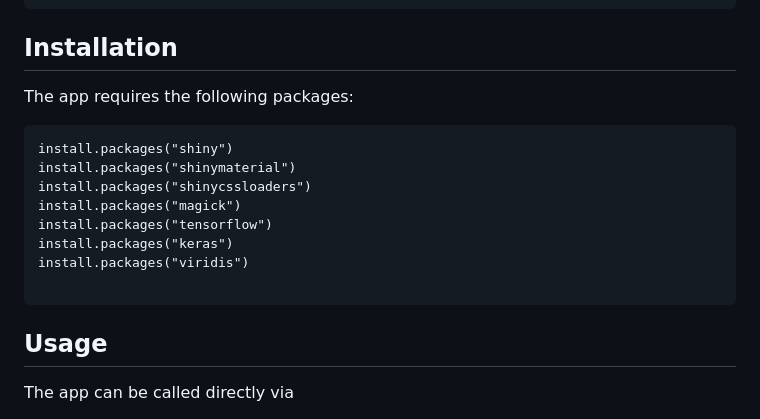
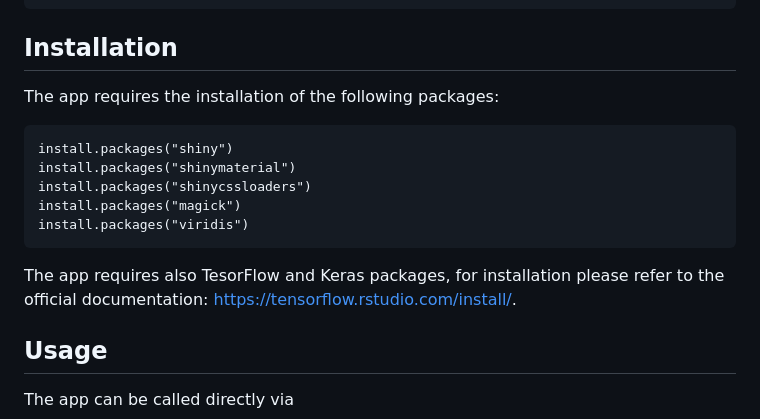
Before and after one commit to niclanota/rainfall-detection-shiny, a Markdown page: README.md, the part around the change. GitHub-like rendering.

````diff
--- a/README.md
+++ b/README.md
@@ -29,18 +29,17 @@ If you use the code, please cite our paper:
 ```
 
 ## Installation
-The app requires the following packages:
+The app requires the installation of the following packages:
 
 ```
 install.packages("shiny")
 install.packages("shinymaterial")
 install.packages("shinycssloaders")
 install.packages("magick")
-install.packages("tensorflow")
-install.packages("keras")
 install.packages("viridis")
+```
 
-```
+The app requires also TesorFlow and Keras packages, for installation please refer to the official documentation: https://tensorflow.rstudio.com/install/.
 
 ## Usage
 
````
